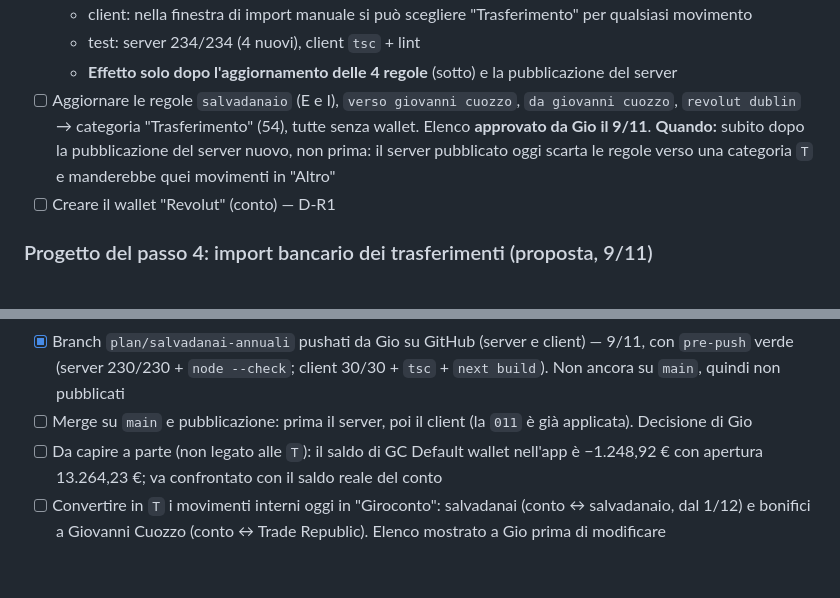
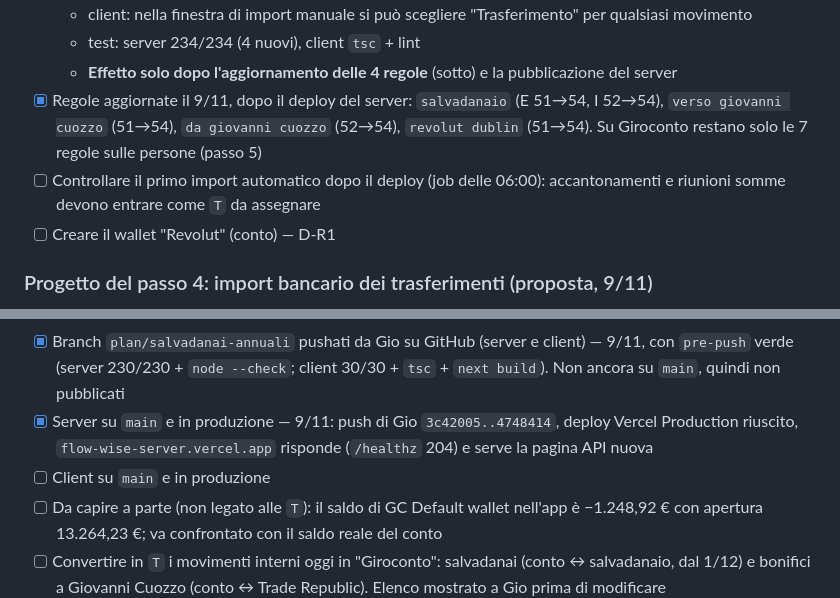
Before and after one commit to G-development/flow-wise-server, a Markdown page: TODO_SALVADANAI.md, 2 parts joined by grey strips. Drawn GitHub-style; blank space fills up the shorter version.

Commit message:
docs: server released, transfer rules updated
Co-Authored-By: Claude Opus 5.5 <noreply@anthropic.com>

```diff
--- a/TODO_SALVADANAI.md
+++ b/TODO_SALVADANAI.md
@@ -182,7 +182,10 @@ non è `I`" come spesa: un tipo sconosciuto diventa un errore, non una spesa sil
   - client: nella finestra di import manuale si può scegliere "Trasferimento" per qualsiasi movimento
   - test: server 234/234 (4 nuovi), client `tsc` + lint
   - **Effetto solo dopo l'aggiornamento delle 4 regole** (sotto) e la pubblicazione del server
-- [ ] Aggiornare le regole `salvadanaio` (E e I), `verso giovanni cuozzo`, `da giovanni cuozzo`, `revolut dublin` → categoria "Trasferimento" (54), tutte senza wallet. Elenco **approvato da Gio il 9/11**. **Quando:** subito dopo la pubblicazione del server nuovo, non prima: il server pubblicato oggi scarta le regole verso una categoria `T` e manderebbe quei movimenti in "Altro"
+- [x] Regole aggiornate il 9/11, dopo il deploy del server: `salvadanaio` (E 51→54, I 52→54),
+  `verso giovanni cuozzo` (51→54), `da giovanni cuozzo` (52→54), `revolut dublin` (51→54).
+  Su Giroconto restano solo le 7 regole sulle persone (passo 5)
+- [ ] Controllare il primo import automatico dopo il deploy (job delle 06:00): accantonamenti e riunioni somme devono entrare come `T` da assegnare
 - [ ] Creare il wallet "Revolut" (conto) — D-R1
 
 ### Progetto del passo 4: import bancario dei trasferimenti (proposta, 9/11)
@@ -271,7 +274,9 @@ Regole da aggiornare (punto 5): `salvadanaio` (E e I), `verso giovanni cuozzo`,
   "Transfer" usciva dal riquadro, poi le etichette venivano tagliate)
 - [x] Branch `plan/salvadanai-annuali` pushati da Gio su GitHub (server e client) — 9/11, con `pre-push` verde
   (server 230/230 + `node --check`; client 30/30 + `tsc` + `next build`). Non ancora su `main`, quindi non pubblicati
-- [ ] Merge su `main` e pubblicazione: prima il server, poi il client (la `011` è già applicata). Decisione di Gio
+- [x] Server su `main` e in produzione — 9/11: push di Gio `3c42005..4748414`, deploy Vercel Production riuscito,
+  `flow-wise-server.vercel.app` risponde (`/healthz` 204) e serve la pagina API nuova
+- [ ] Client su `main` e in produzione
 - [ ] Da capire a parte (non legato alle `T`): il saldo di GC Default wallet nell'app è −1.248,92 € con apertura 13.264,23 €; va confrontato con il saldo reale del conto
 - [ ] Convertire in `T` i movimenti interni oggi in "Giroconto": salvadanai (conto ↔ salvadanaio, dal 1/12) e bonifici a Giovanni Cuozzo (conto ↔ Trade Republic). Elenco mostrato a Gio prima di modificare
 - [ ] Spostare i movimenti verso e da persone, oggi in "Giroconto", in una categoria provvisoria "Persone — da classificare" in attesa della fase 5; elenco mostrato a Gio prima
```
